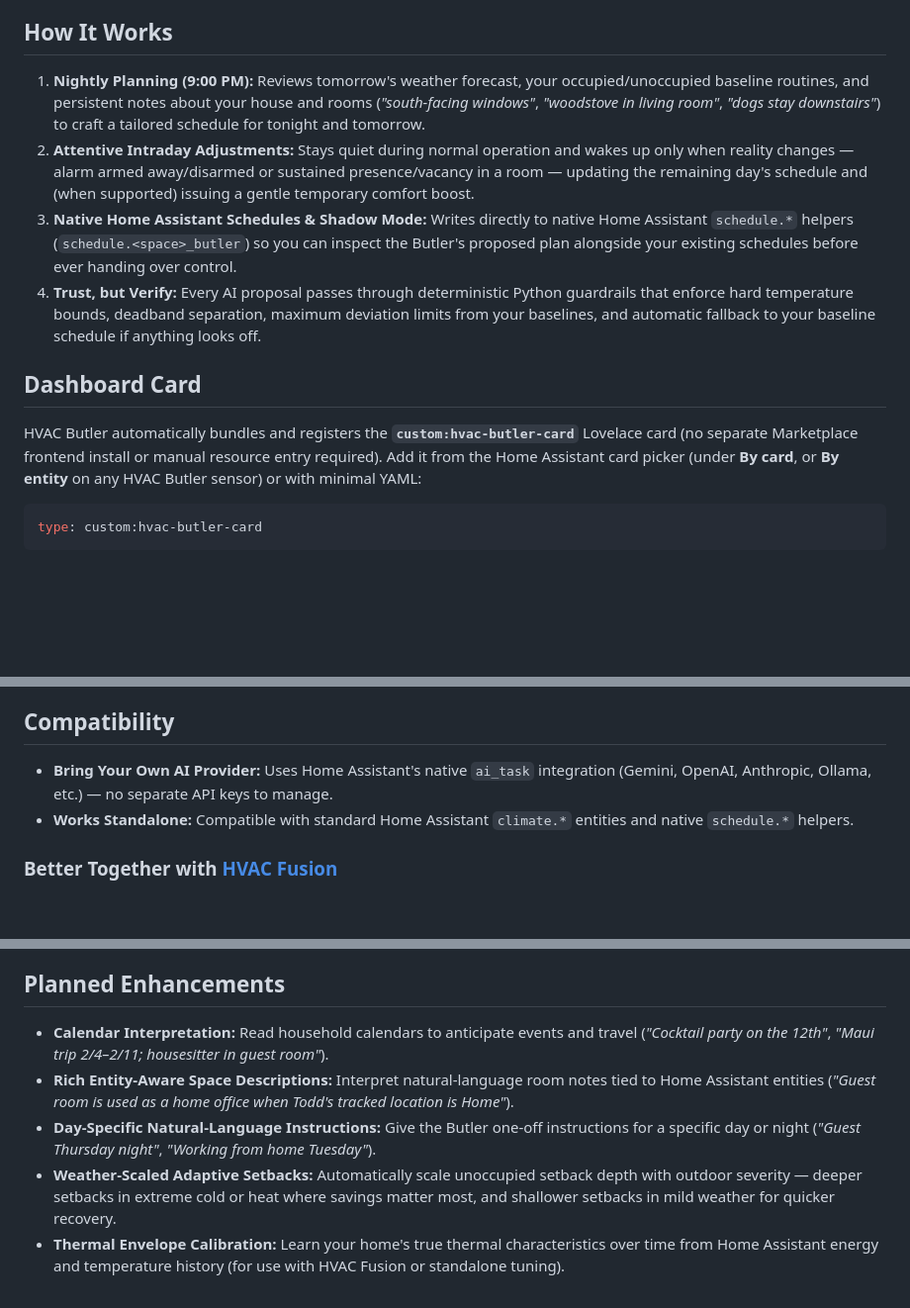
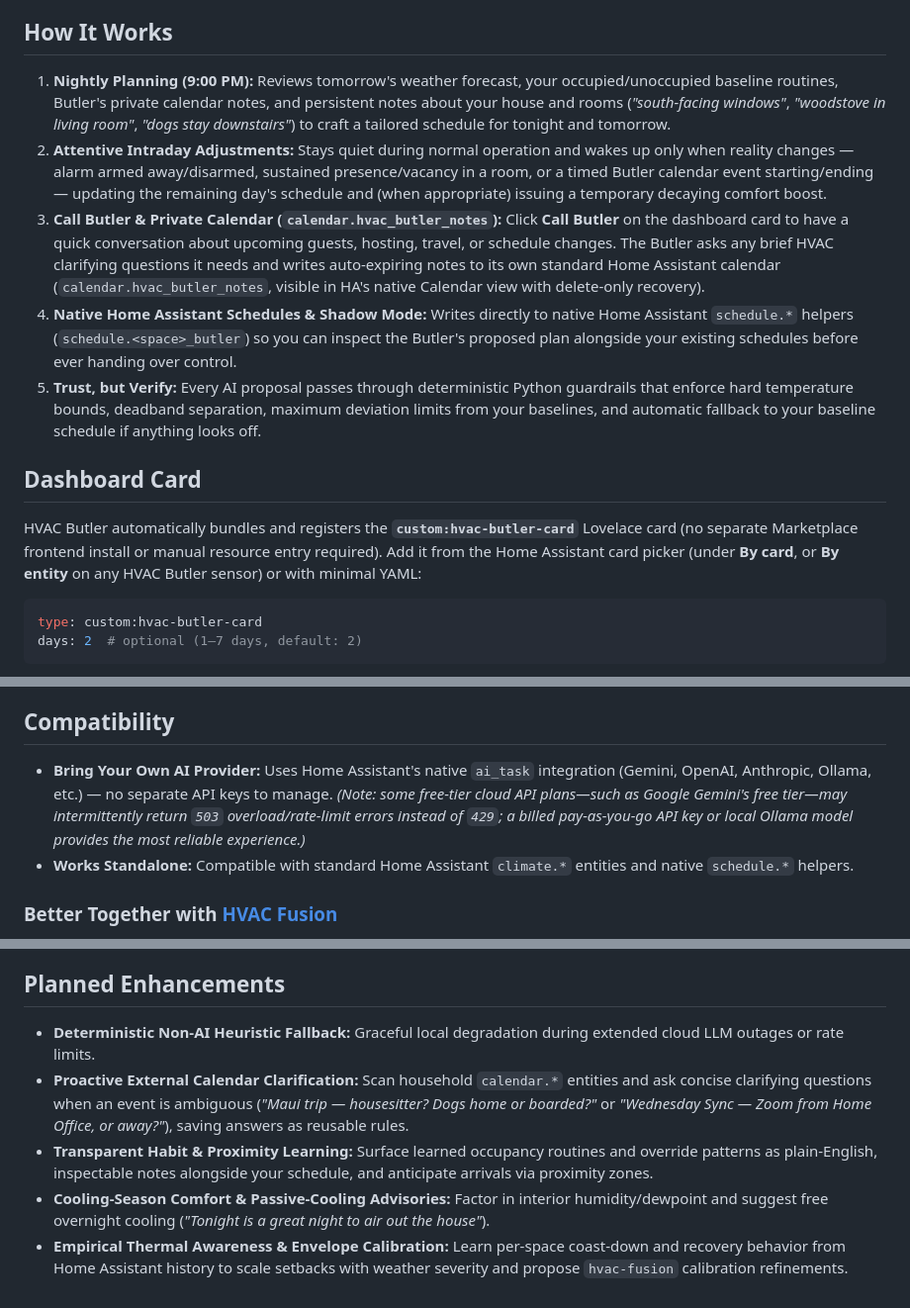
Before and after one commit to dlarrick/hvac-butler, a Markdown page: README.md, 3 parts joined by grey strips. Shown at 99% size. GitHub-like rendering; blank space fills up the shorter version.

````diff
--- a/README.md
+++ b/README.md
@@ -12,10 +12,11 @@ Static thermostat schedules don't know that a howling windstorm makes 68°F feel
 
 ## How It Works
 
-1. **Nightly Planning (9:00 PM):** Reviews tomorrow's weather forecast, your occupied/unoccupied baseline routines, and persistent notes about your house and rooms (*"south-facing windows"*, *"woodstove in living room"*, *"dogs stay downstairs"*) to craft a tailored schedule for tonight and tomorrow.
-2. **Attentive Intraday Adjustments:** Stays quiet during normal operation and wakes up only when reality changes — alarm armed away/disarmed or sustained presence/vacancy in a room — updating the remaining day's schedule and (when supported) issuing a gentle temporary comfort boost.
-3. **Native Home Assistant Schedules & Shadow Mode:** Writes directly to native Home Assistant `schedule.*` helpers (`schedule.<space>_butler`) so you can inspect the Butler's proposed plan alongside your existing schedules before ever handing over control.
-4. **Trust, but Verify:** Every AI proposal passes through deterministic Python guardrails that enforce hard temperature bounds, deadband separation, maximum deviation limits from your baselines, and automatic fallback to your baseline schedule if anything looks off.
+1. **Nightly Planning (9:00 PM):** Reviews tomorrow's weather forecast, your occupied/unoccupied baseline routines, Butler's private calendar notes, and persistent notes about your house and rooms (*"south-facing windows"*, *"woodstove in living room"*, *"dogs stay downstairs"*) to craft a tailored schedule for tonight and tomorrow.
+2. **Attentive Intraday Adjustments:** Stays quiet during normal operation and wakes up only when reality changes — alarm armed away/disarmed, sustained presence/vacancy in a room, or a timed Butler calendar event starting/ending — updating the remaining day's schedule and (when appropriate) issuing a temporary decaying comfort boost.
+3. **Call Butler & Private Calendar (`calendar.hvac_butler_notes`):** Click **Call Butler** on the dashboard card to have a quick conversation about upcoming guests, hosting, travel, or schedule changes. The Butler asks any brief HVAC clarifying questions it needs and writes auto-expiring notes to its own standard Home Assistant calendar (`calendar.hvac_butler_notes`, visible in HA's native Calendar view with delete-only recovery).
+4. **Native Home Assistant Schedules & Shadow Mode:** Writes directly to native Home Assistant `schedule.*` helpers (`schedule.<space>_butler`) so you can inspect the Butler's proposed plan alongside your existing schedules before ever handing over control.
+5. **Trust, but Verify:** Every AI proposal passes through deterministic Python guardrails that enforce hard temperature bounds, deadband separation, maximum deviation limits from your baselines, and automatic fallback to your baseline schedule if anything looks off.
 
 ## Dashboard Card
 
@@ -23,5 +24,6 @@ HVAC Butler automatically bundles and registers the **`custom:hvac-butler-card`*
 
 ```yaml
 type: custom:hvac-butler-card
+days: 2  # optional (1–7 days, default: 2)
 ```
 
@@ -58,7 +68,7 @@ HVAC Butler automatically creates and maintains a native `schedule.<space>_butle
 
 ## Compatibility
 
-- **Bring Your Own AI Provider:** Uses Home Assistant's native `ai_task` integration (Gemini, OpenAI, Anthropic, Ollama, etc.) — no separate API keys to manage.
+- **Bring Your Own AI Provider:** Uses Home Assistant's native `ai_task` integration (Gemini, OpenAI, Anthropic, Ollama, etc.) — no separate API keys to manage. *(Note: some free-tier cloud API plans—such as Google Gemini's free tier—may intermittently return `503` overload/rate-limit errors instead of `429`; a billed pay-as-you-go API key or local Ollama model provides the most reliable experience.)*
 - **Works Standalone:** Compatible with standard Home Assistant `climate.*` entities and native `schedule.*` helpers.
 
 ### Better Together with [HVAC Fusion](https://github.com/dlarrick/hvac-fusion)
@@ -72,8 +82,8 @@ HVAC Butler works standalone with any Home Assistant climate entity, and pairs s
 
 ## Planned Enhancements
 
-- **Calendar Interpretation:** Read household calendars to anticipate events and travel (*"Cocktail party on the 12th"*, *"Maui trip 2/4–2/11; housesitter in guest room"*).
-- **Rich Entity-Aware Space Descriptions:** Interpret natural-language room notes tied to Home Assistant entities (*"Guest room is used as a home office when Todd's tracked location is Home"*).
-- **Day-Specific Natural-Language Instructions:** Give the Butler one-off instructions for a specific day or night (*"Guest Thursday night"*, *"Working from home Tuesday"*).
-- **Weather-Scaled Adaptive Setbacks:** Automatically scale unoccupied setback depth with outdoor severity — deeper setbacks in extreme cold or heat where savings matter most, and shallower setbacks in mild weather for quicker recovery.
-- **Thermal Envelope Calibration:** Learn your home's true thermal characteristics over time from Home Assistant energy and temperature history (for use with HVAC Fusion or standalone tuning).
+- **Deterministic Non-AI Heuristic Fallback:** Graceful local degradation during extended cloud LLM outages or rate limits.
+- **Proactive External Calendar Clarification:** Scan household `calendar.*` entities and ask concise clarifying questions when an event is ambiguous (*"Maui trip — housesitter? Dogs home or boarded?"* or *"Wednesday Sync — Zoom from Home Office, or away?"*), saving answers as reusable rules.
+- **Transparent Habit & Proximity Learning:** Surface learned occupancy routines and override patterns as plain-English, inspectable notes alongside your schedule, and anticipate arrivals via proximity zones.
+- **Cooling-Season Comfort & Passive-Cooling Advisories:** Factor in interior humidity/dewpoint and suggest free overnight cooling (*"Tonight is a great night to air out the house"*).
+- **Empirical Thermal Awareness & Envelope Calibration:** Learn per-space coast-down and recovery behavior from Home Assistant history to scale setbacks with weather severity and propose `hvac-fusion` calibration refinements.
````
Also changed, not shown: other parts of README.md (+11 -3 lines), docs/images/hvac_butler_calendar.png (added), docs/images/hvac_butler_call_modal.png (added), docs/images/hvac_butler_card.png (added), 11 other files.
